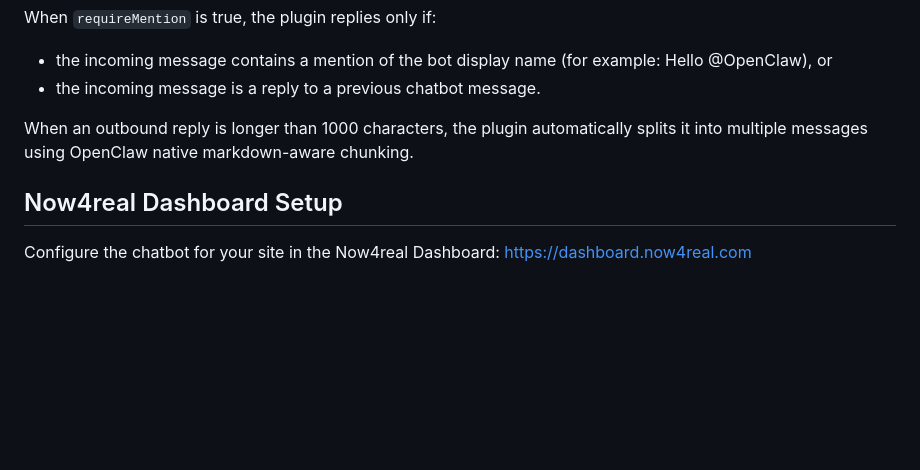
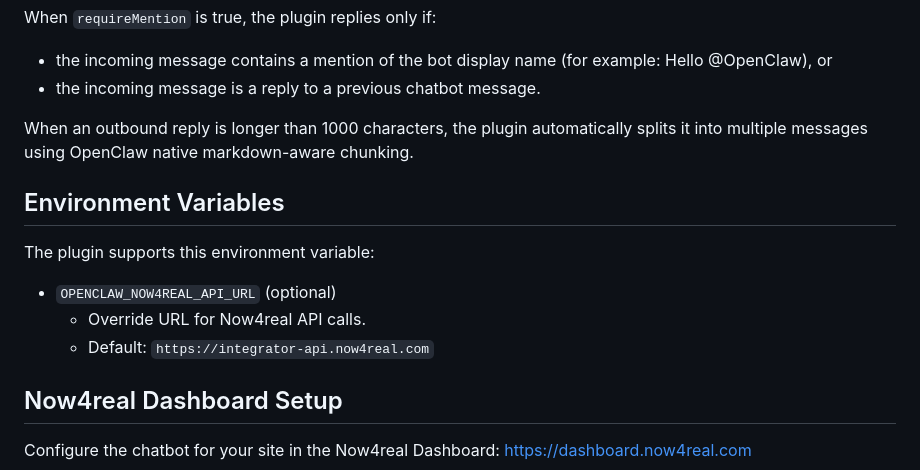
Before and after one commit to now4real/openclaw-now4real, a Markdown page: README.md, the part around the change. Drawn GitHub-style; blank space fills up the shorter version.

Commit message:
Add support for OPENCLAW_NOW4REAL_API_URL environment variable in README

```diff
--- a/README.md
+++ b/README.md
@@ -52,6 +52,14 @@ When `requireMention` is true, the plugin replies only if:
 
 When an outbound reply is longer than 1000 characters, the plugin automatically splits it into multiple messages using OpenClaw native markdown-aware chunking.
 
+## Environment Variables
+
+The plugin supports this environment variable:
+
+- `OPENCLAW_NOW4REAL_API_URL` (optional)
+  - Override URL for Now4real API calls.
+  - Default: `https://integrator-api.now4real.com`
+
 ## Now4real Dashboard Setup
 
 Configure the chatbot for your site in the Now4real Dashboard: https://dashboard.now4real.com
```
